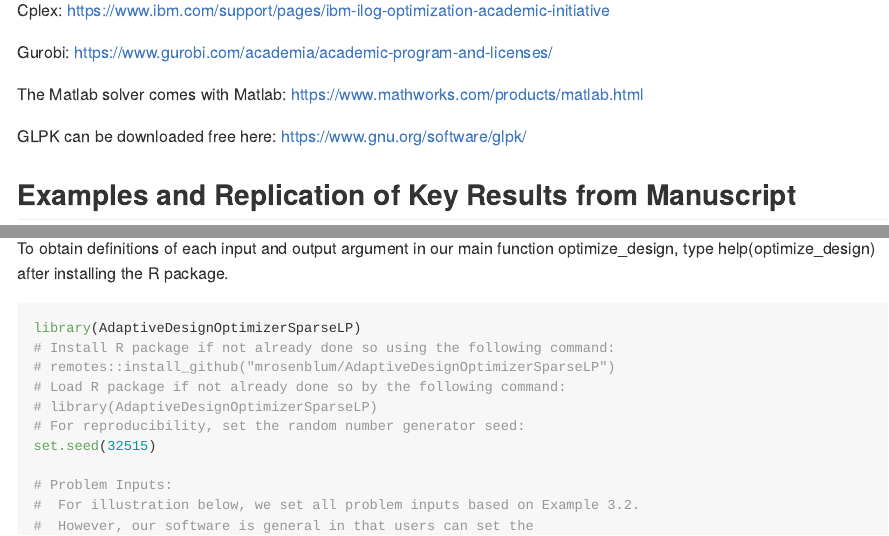
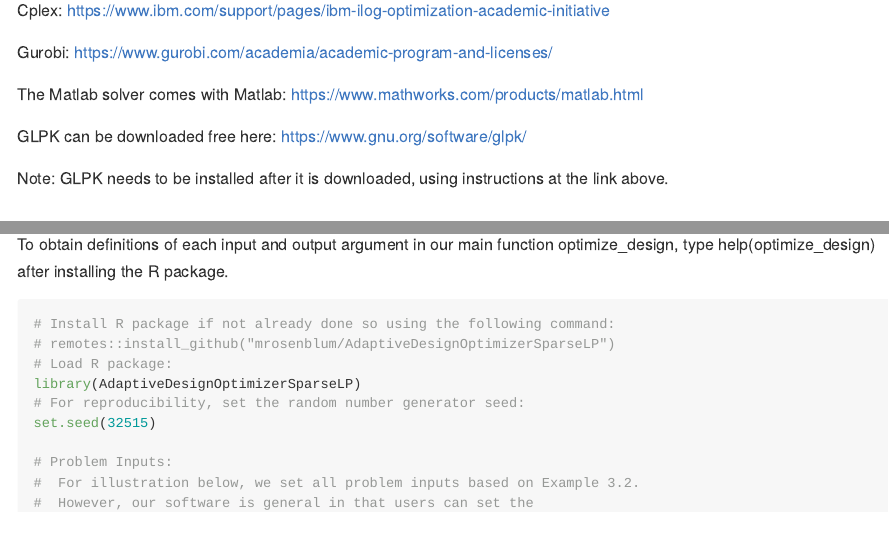
Before and after one commit to mrosenblum/AdaptiveDesignOptimizerSparseLP, an R Markdown document (README.Rmd): the page in a window 1100 px wide, from 1070 px down, and a second part further down, joined at a grey line. The pictures show the output file README.md that the author committed with the source, drawn offline in the style of GitHub; long lines of code are wrapped; badge pictures from the web are left out.

Commit message:
Updated README file

````diff
--- a/README.Rmd
+++ b/README.Rmd
@@ -59,6 +59,8 @@
 
 GLPK can be downloaded free here: https://www.gnu.org/software/glpk/
 
+Note: GLPK needs to be installed after it is downloaded, using instructions at the link above.
+
 ## Examples and Replication of Key Results from Manuscript
 
 The computations for the key results from the paper (Examples 3.1 and 3.2 as described in Section 5.2) can be reproduced by the code in the following 2 files in the R project's inst/examples directory: replicate.results.example.3.1.R and
@@ -70,11 +72,10 @@
 type help(optimize_design) after installing the R package.
 
 ```{r example, cache = TRUE}
-library(AdaptiveDesignOptimizerSparseLP)
 # Install R package if not already done so using the following command:
 # remotes::install_github("mrosenblum/AdaptiveDesignOptimizerSparseLP")
-# Load R package if not already done so by the following command:
-# library(AdaptiveDesignOptimizerSparseLP)
+# Load R package:
+library(AdaptiveDesignOptimizerSparseLP)
 # For reproducibility, set the random number generator seed:
 set.seed(32515)
 
````
Also changed, not shown: README.md.
